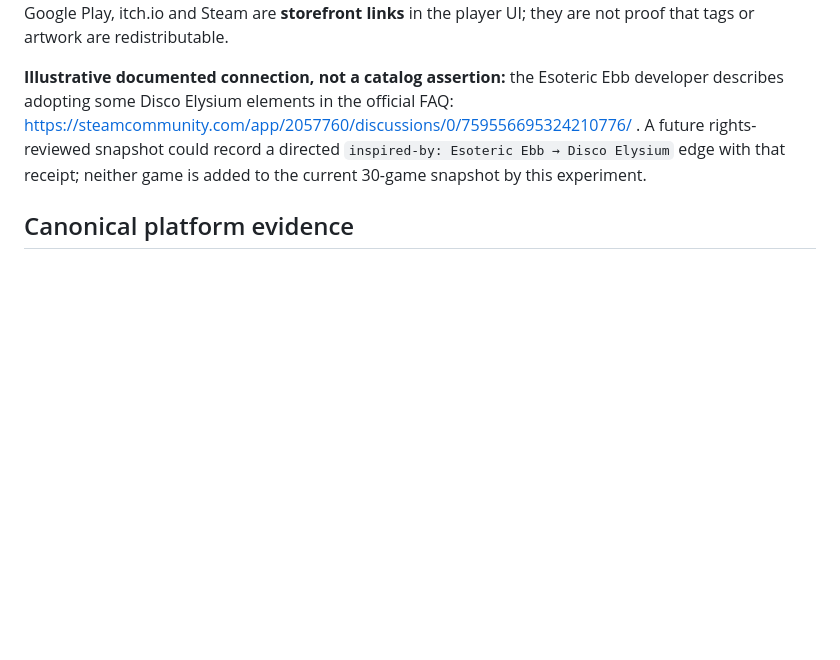
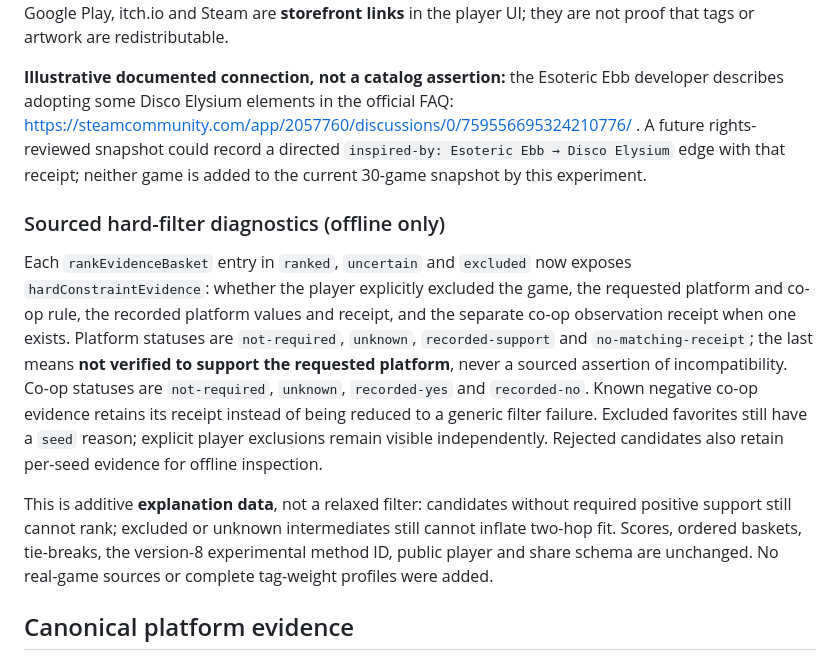
Before and after one commit to drevendev/Playmancer, a Markdown page: docs/RECOMMENDER_V2.md, the part around the change. GitHub-like rendering; blank space fills up the shorter version.

Commit message:
docs(p76): document sourced filter evidence without compatibility claims

```diff
--- a/docs/RECOMMENDER_V2.md
+++ b/docs/RECOMMENDER_V2.md
@@ -174,6 +174,27 @@ A future rights-reviewed snapshot could record a directed
 `inspired-by: Esoteric Ebb → Disco Elysium` edge with that receipt; neither
 game is added to the current 30-game snapshot by this experiment.
 
+### Sourced hard-filter diagnostics (offline only)
+
+Each `rankEvidenceBasket` entry in `ranked`, `uncertain` and `excluded`
+now exposes `hardConstraintEvidence`: whether the player explicitly excluded
+the game, the requested platform and co-op rule, the recorded platform values
+and receipt, and the separate co-op observation receipt when one exists.
+Platform statuses are `not-required`, `unknown`, `recorded-support` and
+`no-matching-receipt`; the last means **not verified to support the requested
+platform**, never a sourced assertion of incompatibility. Co-op statuses are
+`not-required`, `unknown`, `recorded-yes` and `recorded-no`. Known
+negative co-op evidence retains its receipt instead of being reduced to a
+generic filter failure. Excluded favorites still have a `seed` reason; explicit
+player exclusions remain visible independently. Rejected candidates also
+retain per-seed evidence for offline inspection.
+
+This is additive **explanation data**, not a relaxed filter: candidates without
+required positive support still cannot rank; excluded or unknown intermediates
+still cannot inflate two-hop fit. Scores, ordered baskets, tie-breaks, the
+version-8 experimental method ID, public player and share schema are unchanged.
+No real-game sources or complete tag-weight profiles were added.
+
 ## Canonical platform evidence
 
 In the offline v2 model, a **recorded** platform list must be nonempty,
```
